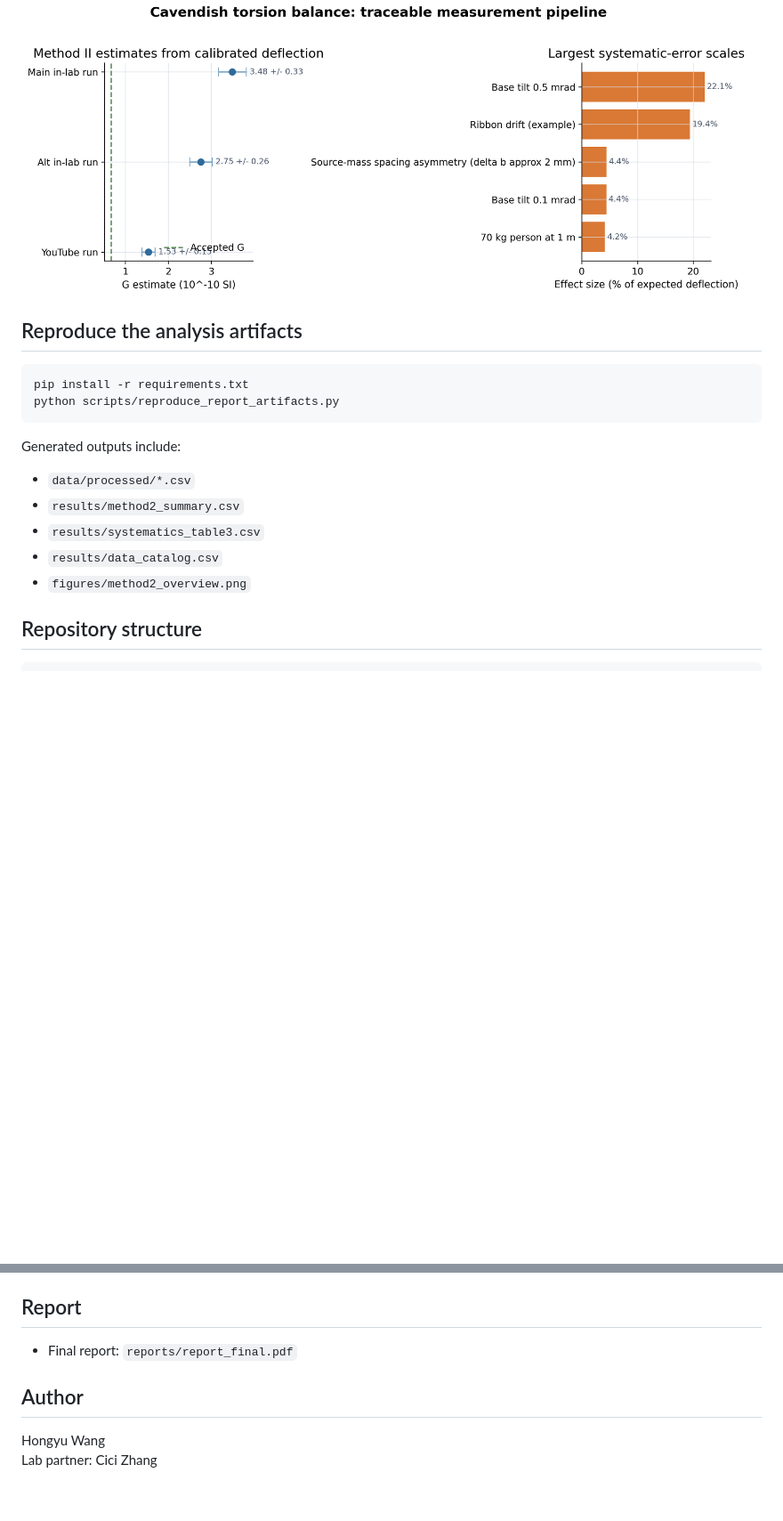
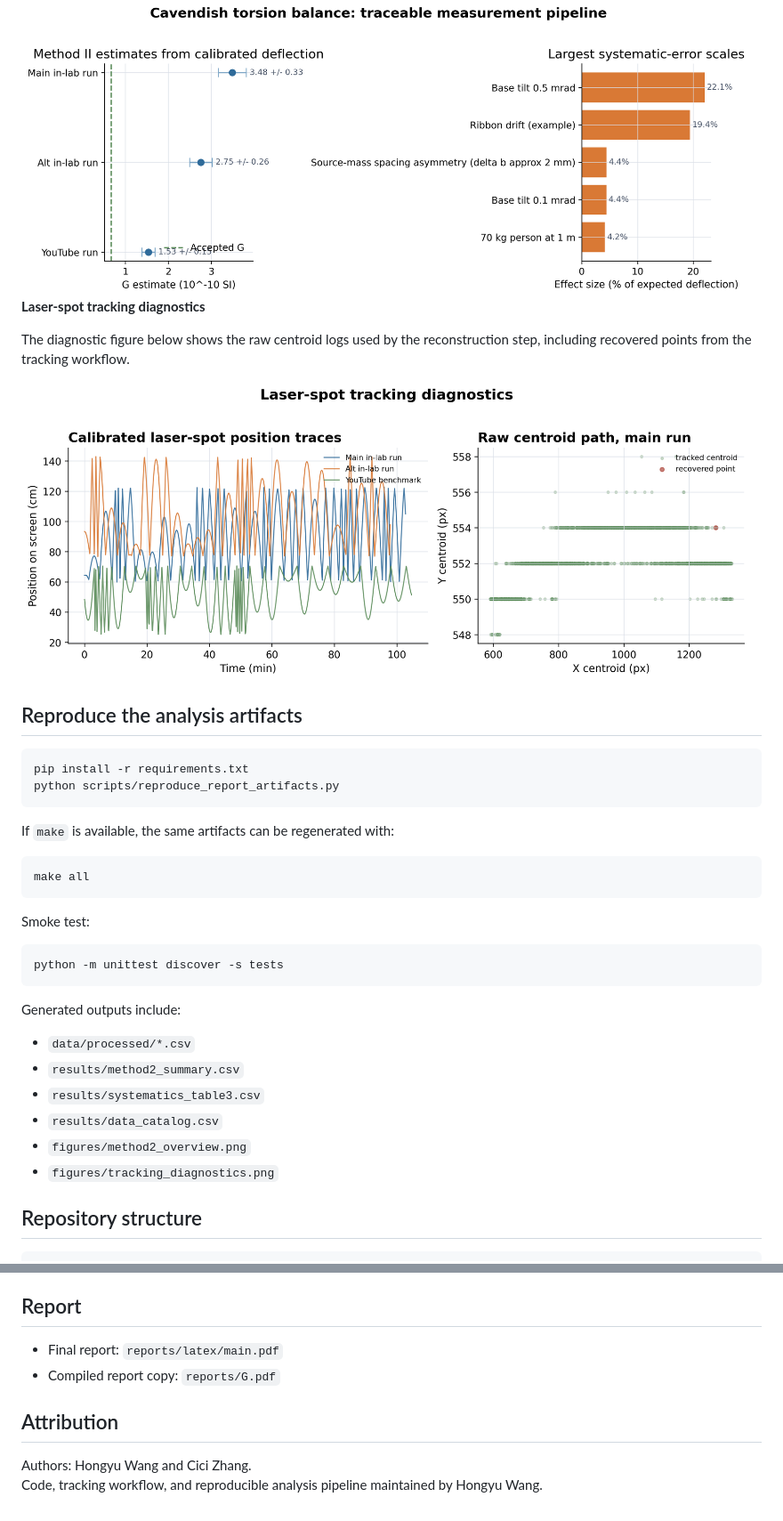
Before and after one commit to EternWang/cavendish-torsion-balance, a Markdown page: README.md, 2 parts joined by grey strips. Shown at 89% size. GitHub-like rendering; pictures changed too: figures/tracking_diagnostics.png (added); blank space fills up the shorter version.

````diff
--- a/README.md
+++ b/README.md
@@ -35,11 +57,30 @@ The summary figure below is regenerated from `results/method2_summary.csv` and
 
 <img src="figures/method2_overview.png" alt="Cavendish Method II overview" width="820">
 
+**Laser-spot tracking diagnostics**
+
+The diagnostic figure below shows the raw centroid logs used by the reconstruction step,
+including recovered points from the tracking workflow.
+
+<img src="figures/tracking_diagnostics.png" alt="Laser-spot tracking diagnostics" width="820">
+
 ## Reproduce the analysis artifacts
 
 ```bash
 pip install -r requirements.txt
 python scripts/reproduce_report_artifacts.py
+```
+
+If `make` is available, the same artifacts can be regenerated with:
+
+```bash
+make all
+```
+
+Smoke test:
+
+```bash
+python -m unittest discover -s tests
 ```
 
 Generated outputs include:
@@ -49,6 +90,7 @@ Generated outputs include:
 - `results/systematics_table3.csv`
 - `results/data_catalog.csv`
 - `figures/method2_overview.png`
+- `figures/tracking_diagnostics.png`
 
 ## Repository structure
 
@@ -75,9 +117,10 @@ The tracking CSV files contain:
 
 ## Report
 
-- Final report: `reports/report_final.pdf`
+- Final report: `reports/latex/main.pdf`
+- Compiled report copy: `reports/G.pdf`
 
-## Author
+## Attribution
 
-Hongyu Wang
-Lab partner: Cici Zhang
+Authors: Hongyu Wang and Cici Zhang.
+Code, tracking workflow, and reproducible analysis pipeline maintained by Hongyu Wang.
````
Also changed, not shown: other parts of README.md (+22 -0 lines), 3 other files.
